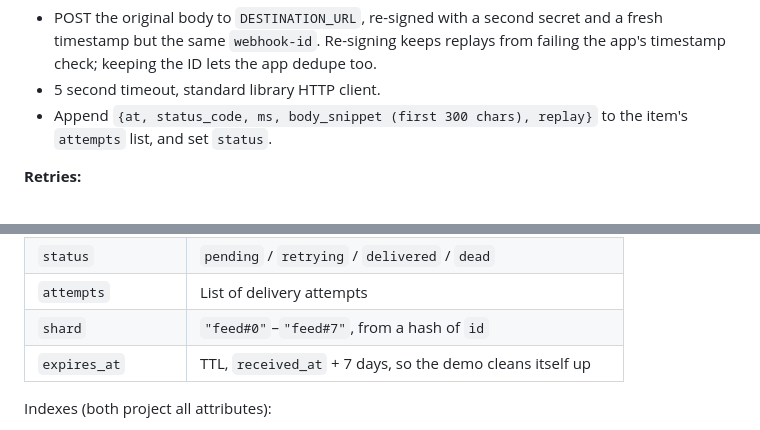
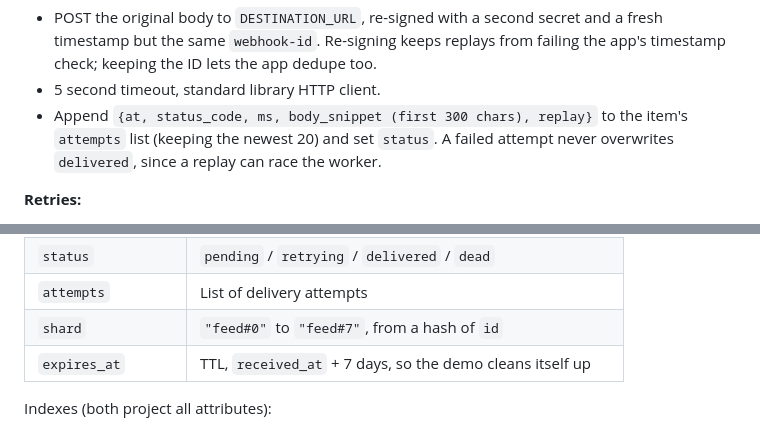
Before and after one commit to NathanYearout/tailhook, a Markdown page: docs/design.md, 2 parts joined by grey strips. Rendered like a GitHub page.

```diff
--- a/docs/design.md
+++ b/docs/design.md
@@ -149,7 +149,8 @@ RETURN ALL_NEW
   the app's timestamp check; keeping the ID lets the app dedupe too.
 - 5 second timeout, standard library HTTP client.
 - Append `{at, status_code, ms, body_snippet (first 300 chars), replay}` to the
-  item's `attempts` list, and set `status`.
+  item's `attempts` list (keeping the newest 20) and set `status`. A failed attempt
+  never overwrites `delivered`, since a replay can race the worker.
 
 **Retries:**
 
@@ -179,7 +180,7 @@ One on-demand table, `tailhook-events`.
 | `owner` | Receipt ID that owns delivery |
 | `status` | `pending` / `retrying` / `delivered` / `dead` |
 | `attempts` | List of delivery attempts |
-| `shard` | `"feed#0"`–`"feed#7"`, from a hash of `id` |
+| `shard` | `"feed#0"` to `"feed#7"`, from a hash of `id` |
 | `expires_at` | TTL, `received_at` + 7 days, so the demo cleans itself up |
 
 Indexes (both project all attributes):
```
Also changed, not shown: other parts of docs/design.md (+7 -13 lines), README.md (+39 -36 lines).
